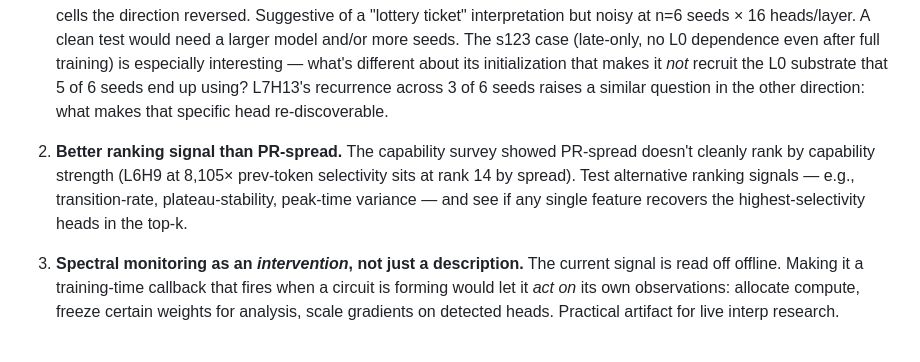
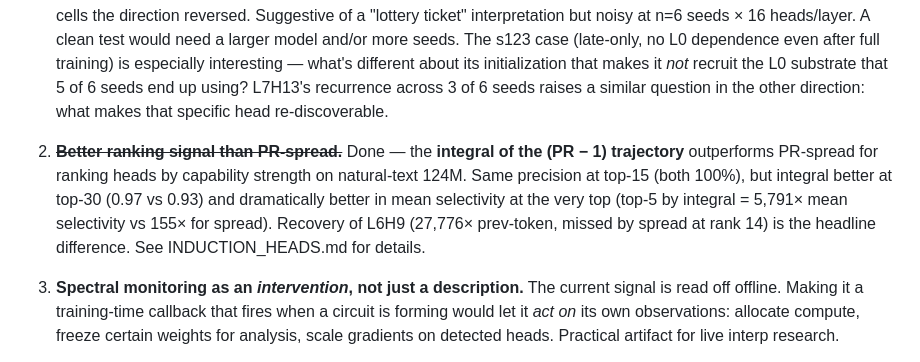
Before and after one commit to skydancerosel/spectral-probe-circuits, a Markdown page: README.md, the part around the change. GitHub-like rendering.

```diff
--- a/README.md
+++ b/README.md
@@ -242,7 +242,7 @@ Pretraining configs:
 
 1. **What predicts the cross-seed asymmetry?** Three structural classes coexist in the seed distribution at n=6: L0-only (s42), L0+late (s271, s149, s256, s314), and late-only (s123). What controls which class a seed lands in? We tested whether per-head initial QK features predict which heads will become spectral picks. Result: directional but inconclusive — in 5 of 8 (seed, layer) cells the picks had higher initial top-SV or top-1/top-2 gap (z=+0.6 to +1.7), in 2 cells the direction reversed. Suggestive of a "lottery ticket" interpretation but noisy at n=6 seeds × 16 heads/layer. A clean test would need a larger model and/or more seeds. The s123 case (late-only, no L0 dependence even after full training) is especially interesting — what's different about its initialization that makes it *not* recruit the L0 substrate that 5 of 6 seeds end up using? L7H13's recurrence across 3 of 6 seeds raises a similar question in the other direction: what makes that specific head re-discoverable.
 
-2. **Better ranking signal than PR-spread.** The capability survey showed PR-spread doesn't cleanly rank by capability strength (L6H9 at 8,105× prev-token selectivity sits at rank 14 by spread). Test alternative ranking signals — e.g., transition-rate, plateau-stability, peak-time variance — and see if any single feature recovers the highest-selectivity heads in the top-k.
+2. ~~**Better ranking signal than PR-spread.**~~ Done — the **integral of the (PR − 1) trajectory** outperforms PR-spread for ranking heads by capability strength on natural-text 124M. Same precision at top-15 (both 100%), but integral better at top-30 (0.97 vs 0.93) and dramatically better in mean selectivity at the very top (top-5 by integral = 5,791× mean selectivity vs 155× for spread). Recovery of L6H9 (27,776× prev-token, missed by spread at rank 14) is the headline difference. See INDUCTION_HEADS.md for details.
 
 3. **Spectral monitoring as an *intervention*, not just a description.** The current signal is read off offline. Making it a training-time callback that fires when a circuit is forming would let it *act on* its own observations: allocate compute, freeze certain weights for analysis, scale gradients on detected heads. Practical artifact for live interp research.
 
```
Also changed, not shown: INDUCTION_HEADS.md (+35 -4 lines), results/better_ranking_signal_124m.png (added), 2 other files.
